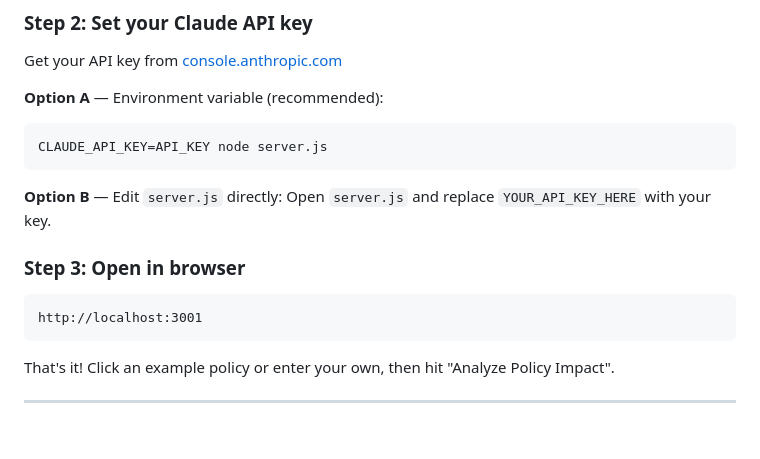
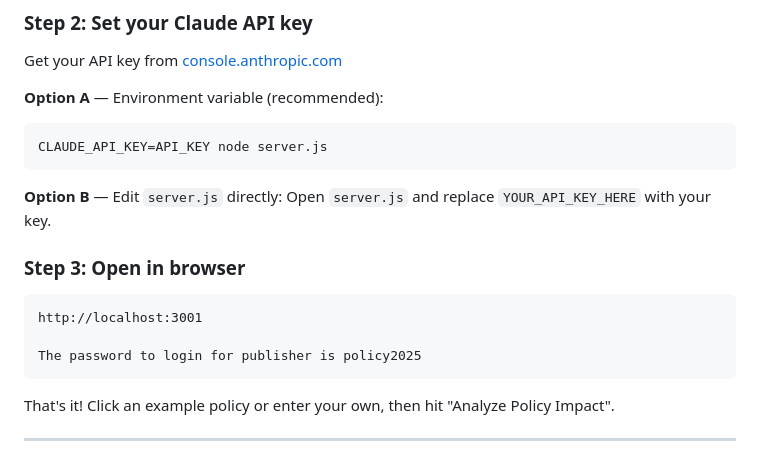
Before and after one commit to SahithTirunahari/Hackathon, a Markdown page: README.md, the part around the change. GitHub-like rendering; blank space fills up the shorter version.

Commit message:
docs: add publisher login password to README instructions

````diff
--- a/README.md
+++ b/README.md
@@ -30,10 +30,13 @@ CLAUDE_API_KEY=API_KEY node server.js
 **Option B** — Edit `server.js` directly:
 Open `server.js` and replace `YOUR_API_KEY_HERE` with your key.
 
+
 ### Step 3: Open in browser
 
 ```
 http://localhost:3001
+
+The password to login for publisher is policy2025
 ```
 
 That's it! Click an example policy or enter your own, then hit "Analyze Policy Impact".
````
